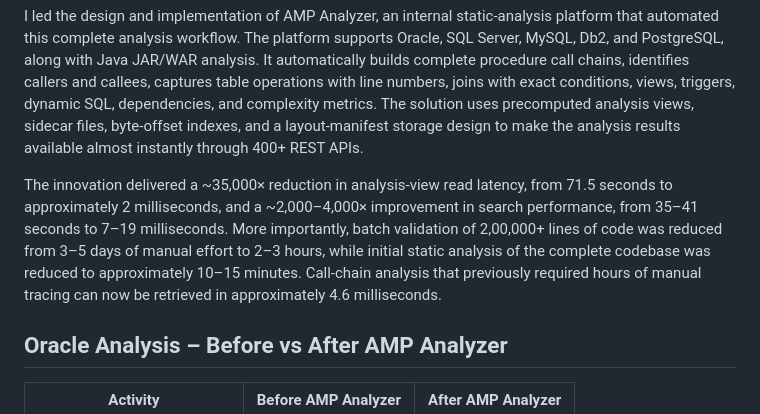
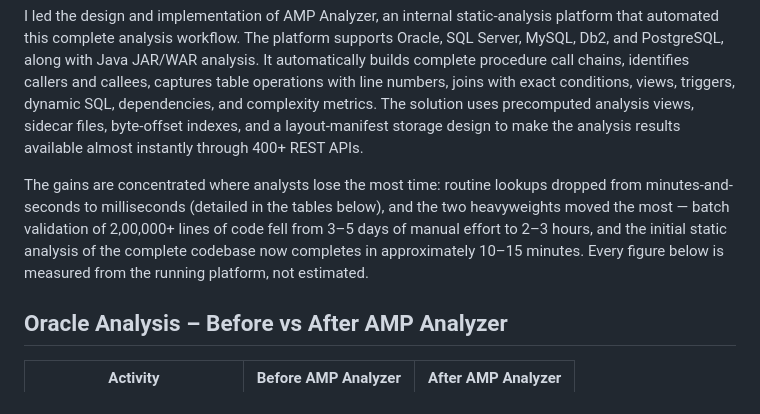
Before and after one commit to ajy77721/jar-and-plsql-analyzer, a Markdown page: docs/impact-writeup.md, the part around the change. Rendered like a GitHub page.

Commit message:
docs: refine outcome paragraph — no overlap with the tables

```diff
--- a/docs/impact-writeup.md
+++ b/docs/impact-writeup.md
@@ -4,7 +4,7 @@ As part of a large-scale legacy modernization program, our team was analyzing an
 
 I led the design and implementation of AMP Analyzer, an internal static-analysis platform that automated this complete analysis workflow. The platform supports Oracle, SQL Server, MySQL, Db2, and PostgreSQL, along with Java JAR/WAR analysis. It automatically builds complete procedure call chains, identifies callers and callees, captures table operations with line numbers, joins with exact conditions, views, triggers, dynamic SQL, dependencies, and complexity metrics. The solution uses precomputed analysis views, sidecar files, byte-offset indexes, and a layout-manifest storage design to make the analysis results available almost instantly through 400+ REST APIs.
 
-The innovation delivered a ~35,000× reduction in analysis-view read latency, from 71.5 seconds to approximately 2 milliseconds, and a ~2,000–4,000× improvement in search performance, from 35–41 seconds to 7–19 milliseconds. More importantly, batch validation of 2,00,000+ lines of code was reduced from 3–5 days of manual effort to 2–3 hours, while initial static analysis of the complete codebase was reduced to approximately 10–15 minutes. Call-chain analysis that previously required hours of manual tracing can now be retrieved in approximately 4.6 milliseconds.
+The gains are concentrated where analysts lose the most time: routine lookups dropped from minutes-and-seconds to milliseconds (detailed in the tables below), and the two heavyweights moved the most — batch validation of 2,00,000+ lines of code fell from 3–5 days of manual effort to 2–3 hours, and the initial static analysis of the complete codebase now completes in approximately 10–15 minutes. Every figure below is measured from the running platform, not estimated.
 
 ## Oracle Analysis – Before vs After AMP Analyzer
 
```
